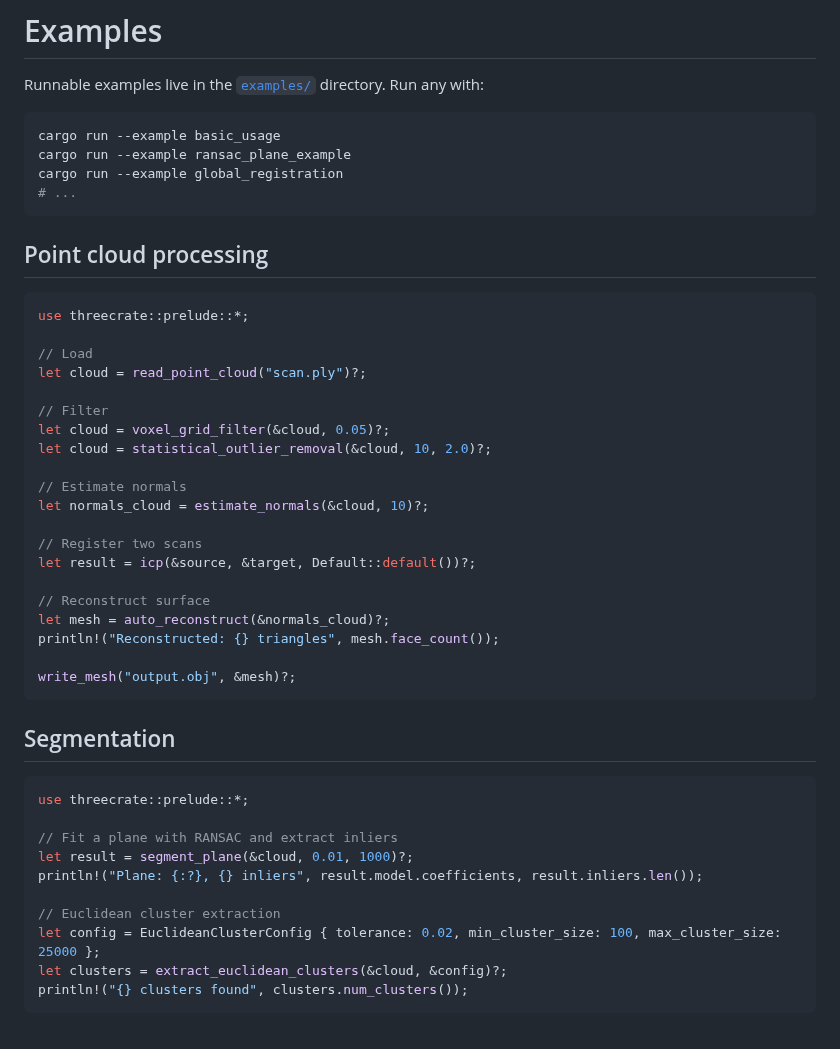
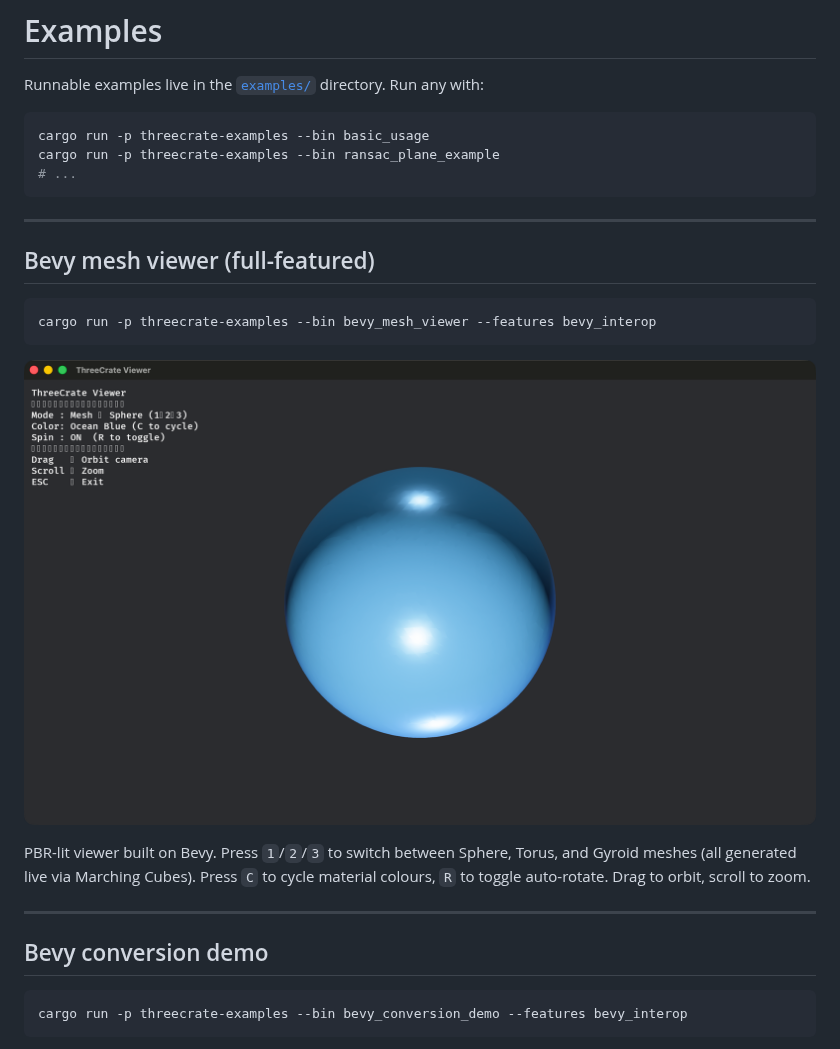
Before and after one commit to rajgandhi1/threecrate, a Markdown page: docs/examples.md, the part around one of its changes. Rendered like a GitHub page; pictures changed too: assets/screenshots/bevy_mesh_viewer.png (added).

````diff
--- a/docs/examples.md
+++ b/docs/examples.md
@@ -3,49 +3,28 @@
 Runnable examples live in the [`examples/`](../examples/) directory. Run any with:
 
 ```bash
-cargo run --example basic_usage
-cargo run --example ransac_plane_example
-cargo run --example global_registration
+cargo run -p threecrate-examples --bin basic_usage
+cargo run -p threecrate-examples --bin ransac_plane_example
 # ...
 ```
 
-## Point cloud processing
+---
 
-```rust
-use threecrate::prelude::*;
+## Bevy mesh viewer (full-featured)
 
-// Load
-let cloud = read_point_cloud("scan.ply")?;
-
-// Filter
-let cloud = voxel_grid_filter(&cloud, 0.05)?;
-let cloud = statistical_outlier_removal(&cloud, 10, 2.0)?;
-
-// Estimate normals
-let normals_cloud = estimate_normals(&cloud, 10)?;
-
-// Register two scans
-let result = icp(&source, &target, Default::default())?;
-
-// Reconstruct surface
-let mesh = auto_reconstruct(&normals_cloud)?;
-println!("Reconstructed: {} triangles", mesh.face_count());
-
-write_mesh("output.obj", &mesh)?;
+```bash
+cargo run -p threecrate-examples --bin bevy_mesh_viewer --features bevy_interop
 ```
 
-## Segmentation
+![Bevy mesh viewer](../assets/screenshots/bevy_mesh_viewer.png)
 
-```rust
-use threecrate::prelude::*;
+PBR-lit viewer built on Bevy. Press `1`/`2`/`3` to switch between Sphere, Torus, and Gyroid meshes (all generated live via Marching Cubes). Press `C` to cycle material colours, `R` to toggle auto-rotate. Drag to orbit, scroll to zoom.
 
-// Fit a plane with RANSAC and extract inliers
-let result = segment_plane(&cloud, 0.01, 1000)?;
-println!("Plane: {:?}, {} inliers", result.model.coefficients, result.inliers.len());
+---
 
-// Euclidean cluster extraction
-let config = EuclideanClusterConfig { tolerance: 0.02, min_cluster_size: 100, max_cluster_size: 25000 };
-let clusters = extract_euclidean_clusters(&cloud, &config)?;
-println!("{} clusters found", clusters.num_clusters());
+## Bevy conversion demo
+
+```bash
+cargo run -p threecrate-examples --bin bevy_conversion_demo --features bevy_interop
 ```
 
````
Also changed, not shown: other parts of docs/examples.md (+273 -17 lines), assets/screenshots/gpu_mesh_render_example.png (added), assets/screenshots/interactive_viewer_example.png (added), 14 other files.
